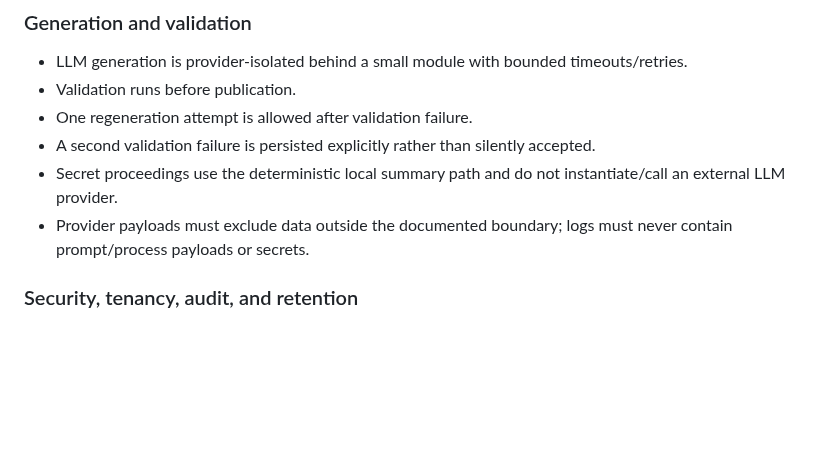
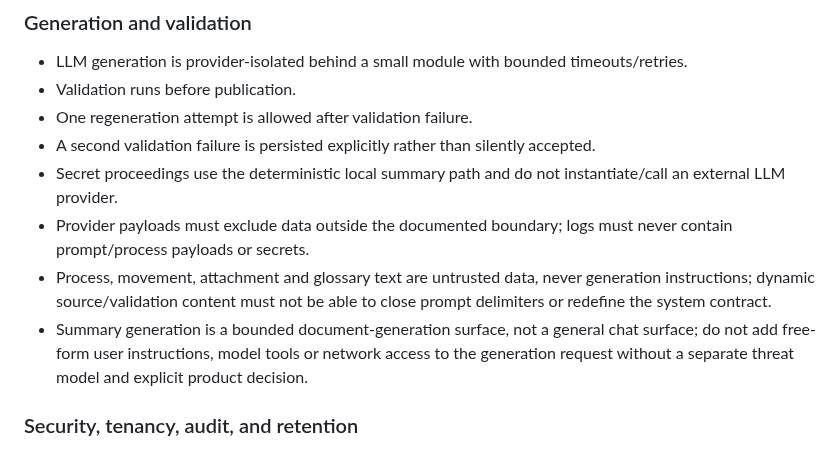
Before and after one commit to oigorbrito/rpy, a Markdown page: AGENTS.md, the part around the change. GitHub-like rendering; blank space fills up the shorter version.

Commit message:
docs: record summary prompt-injection invariants

```diff
--- a/AGENTS.md
+++ b/AGENTS.md
@@ -119,6 +119,8 @@ Reject or remove donor code that introduces any of the following without an expl
 - A second validation failure is persisted explicitly rather than silently accepted.
 - Secret proceedings use the deterministic local summary path and do not instantiate/call an external LLM provider.
 - Provider payloads must exclude data outside the documented boundary; logs must never contain prompt/process payloads or secrets.
+- Process, movement, attachment and glossary text are untrusted data, never generation instructions; dynamic source/validation content must not be able to close prompt delimiters or redefine the system contract.
+- Summary generation is a bounded document-generation surface, not a general chat surface; do not add free-form user instructions, model tools or network access to the generation request without a separate threat model and explicit product decision.
 
 ### Security, tenancy, audit, and retention
 
```
